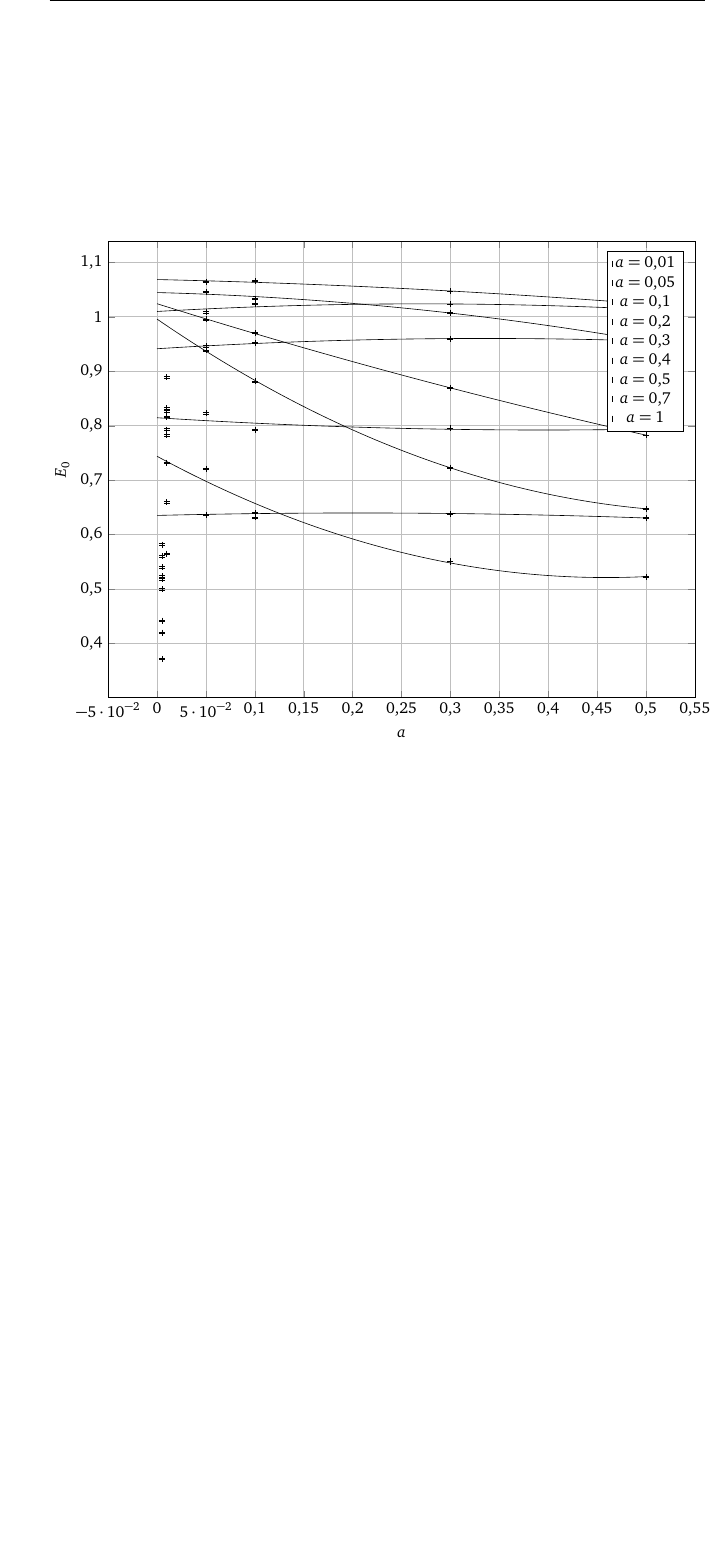
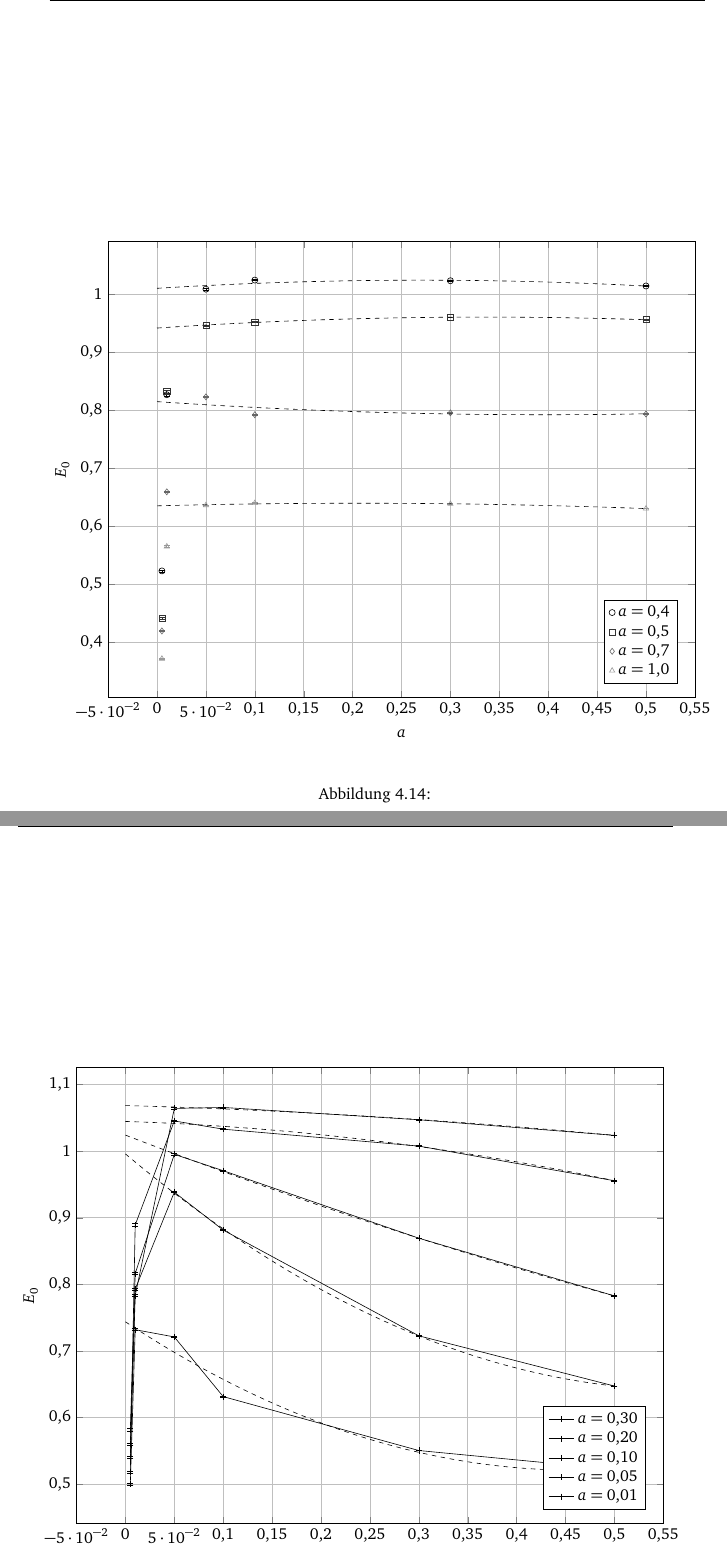
Before and after one commit to martin-ueding/physik590, a LaTeX book (Text/Bachelorarbeit.tex, which reads Text/50-Text.tex): part of page 31 of 35 before the commit and two parts of pages 31 and 32 of 35 after it, the two joined at a grey line, cut so that both start at the same text, the shorter picture padded with empty space. Compiled offline with pdfLaTeX; an older LaTeX class or package is replaced by its successor; TikZ figures are drawn from their code, not taken from saved files.

Commit message:
Bastle an Plots

```diff
--- a/Text/50-Text.tex
+++ b/Text/50-Text.tex
@@ -1140,7 +1140,7 @@ Aufenthaltswahrscheinlichkeit.
 
 \begin{figure}[htbp]
     \centering
-    \tikzsetnextfilename{minus1}
+    \tikzsetnextfilename{minus1-grob}
     \begin{tikzpicture}
         \begin{axis}[
                 width=\linewidth,
@@ -1149,22 +1149,81 @@ Aufenthaltswahrscheinlichkeit.
                 ylabel={$E_0$},
                 grid=major,
                 legend entries={
-                    {$a = \num{0.01}$},
-                    {$a = \num{0.05}$},
-                    {$a = \num{0.1}$},
-                    {$a = \num{0.2}$},
-                    {$a = \num{0.3}$},
                     {$a = \num{0.4}$},
                     {$a = \num{0.5}$},
                     {$a = \num{0.7}$},
-                    {$a = \num{1}$},
+                    {$a = \num{1.0}$},
                 },
+                legend pos=south east,
                 myerrorbar/.style={
                     only marks,
+                    error bars/y dir=both,
+                    error bars/y explicit,
+                },
+                myfit/.style={
+                    dashed,
+                },
+            ]
+
+            \addplot[
+                black!100!white,
+                mark=o,
+                myerrorbar,
+            ] table[y error index=2] {CSV/-1/a-E0-0.4.csv};
+            \addplot[
+                black!80!white,
+                mark=square,
+                myerrorbar,
+            ] table[y error index=2] {CSV/-1/a-E0-0.5.csv};
+            \addplot[
+                black!60!white,
+                myerrorbar,
+                mark=diamond,
+            ] table[y error index=2] {CSV/-1/a-E0-0.7.csv};
+            \addplot[
+                black!40!white,
+                myerrorbar,
+                mark=triangle,
+            ] table[y error index=2] {CSV/-1/a-E0-1.0.csv};
+
+            % FIXME Graustufensequenz nehmen
+            \addplot[myfit, black!100!white] table {CSV/-1/a-E0-fit-0.4.csv};
+            \addplot[myfit, black!100!white] table {CSV/-1/a-E0-fit-0.5.csv};
+            \addplot[myfit, black!100!white] table {CSV/-1/a-E0-fit-0.7.csv};
+            \addplot[myfit, black!100!white] table {CSV/-1/a-E0-fit-1.0.csv};
+
+        \end{axis}
+    \end{tikzpicture}
+    \caption{%
+    }
+    \label{fig:minus1-grob}
+\end{figure}
+
+\begin{figure}[htbp]
+    \centering
+    \tikzsetnextfilename{minus1-fein}
+    \begin{tikzpicture}
+        \begin{axis}[
+                width=\linewidth,
+                height=0.8\linewidth,
+                xlabel={$a$},
+                ylabel={$E_0$},
+                grid=major,
+                legend entries={
+                    {$a = \num{0.30}$},
+                    {$a = \num{0.20}$},
+                    {$a = \num{0.10}$},
+                    {$a = \num{0.05}$},
+                    {$a = \num{0.01}$},
+                },
+                legend pos=south east,
+                myerrorbar/.style={
                     mark=|,
-                    error bars/.cd,
-                    y dir=both,
-                    y explicit,
+                    error bars/y dir=both,
+                    error bars/y explicit,
+                },
+                myfit/.style={
+                    dashed,
                 },
             ]
 
@@ -1188,33 +1247,13 @@ Aufenthaltswahrscheinlichkeit.
                 black!100!white,
                 myerrorbar,
             ] table[y error index=2] {CSV/-1/a-E0-0.3.csv};
-            \addplot[
-                black!100!white,
-                myerrorbar,
-            ] table[y error index=2] {CSV/-1/a-E0-0.4.csv};
-            \addplot[
-                black!100!white,
-                myerrorbar,
-            ] table[y error index=2] {CSV/-1/a-E0-0.5.csv};
-            \addplot[
-                black!100!white,
-                myerrorbar,
-            ] table[y error index=2] {CSV/-1/a-E0-0.7.csv};
-            \addplot[
-                black!100!white,
-                myerrorbar,
-            ] table[y error index=2] {CSV/-1/a-E0-1.0.csv};
 
             % FIXME Graustufensequenz nehmen
-            \addplot[black!100!white] table {CSV/-1/a-E0-fit-0.01.csv};
-            \addplot[black!100!white] table {CSV/-1/a-E0-fit-0.05.csv};
-            \addplot[black!100!white] table {CSV/-1/a-E0-fit-0.1.csv};
-            \addplot[black!100!white] table {CSV/-1/a-E0-fit-0.2.csv};
-            \addplot[black!100!white] table {CSV/-1/a-E0-fit-0.3.csv};
-            \addplot[black!100!white] table {CSV/-1/a-E0-fit-0.4.csv};
-            \addplot[black!100!white] table {CSV/-1/a-E0-fit-0.5.csv};
-            \addplot[black!100!white] table {CSV/-1/a-E0-fit-0.7.csv};
-            \addplot[black!100!white] table {CSV/-1/a-E0-fit-1.0.csv};
+            \addplot[myfit, black!100!white] table {CSV/-1/a-E0-fit-0.01.csv};
+            \addplot[myfit, black!100!white] table {CSV/-1/a-E0-fit-0.05.csv};
+            \addplot[myfit, black!100!white] table {CSV/-1/a-E0-fit-0.1.csv};
+            \addplot[myfit, black!100!white] table {CSV/-1/a-E0-fit-0.2.csv};
+            \addplot[myfit, black!100!white] table {CSV/-1/a-E0-fit-0.3.csv};
 
         \end{axis}
     \end{tikzpicture}
```
Also changed, not shown: Text/50-Text.tex (2 more changed lines).
